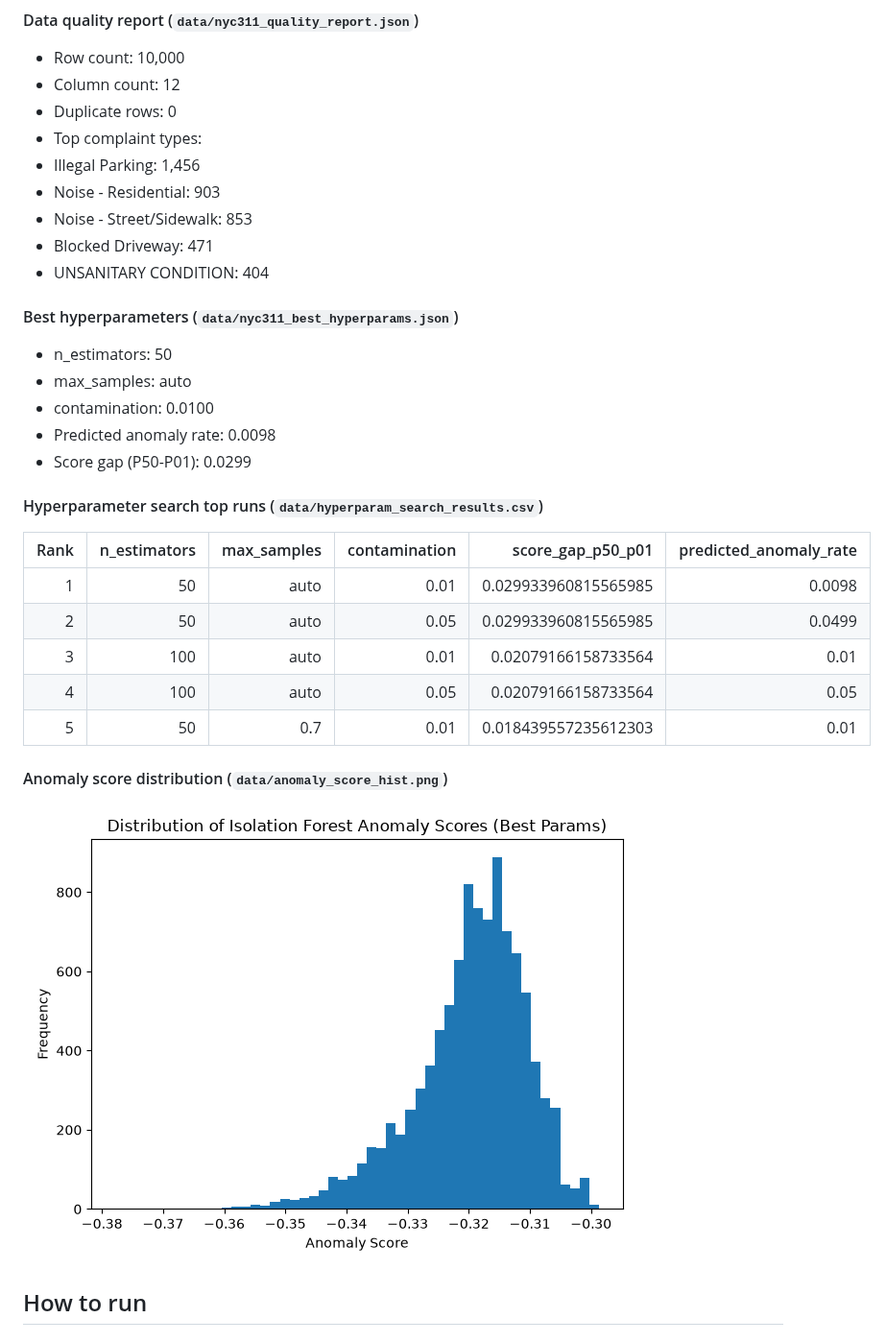
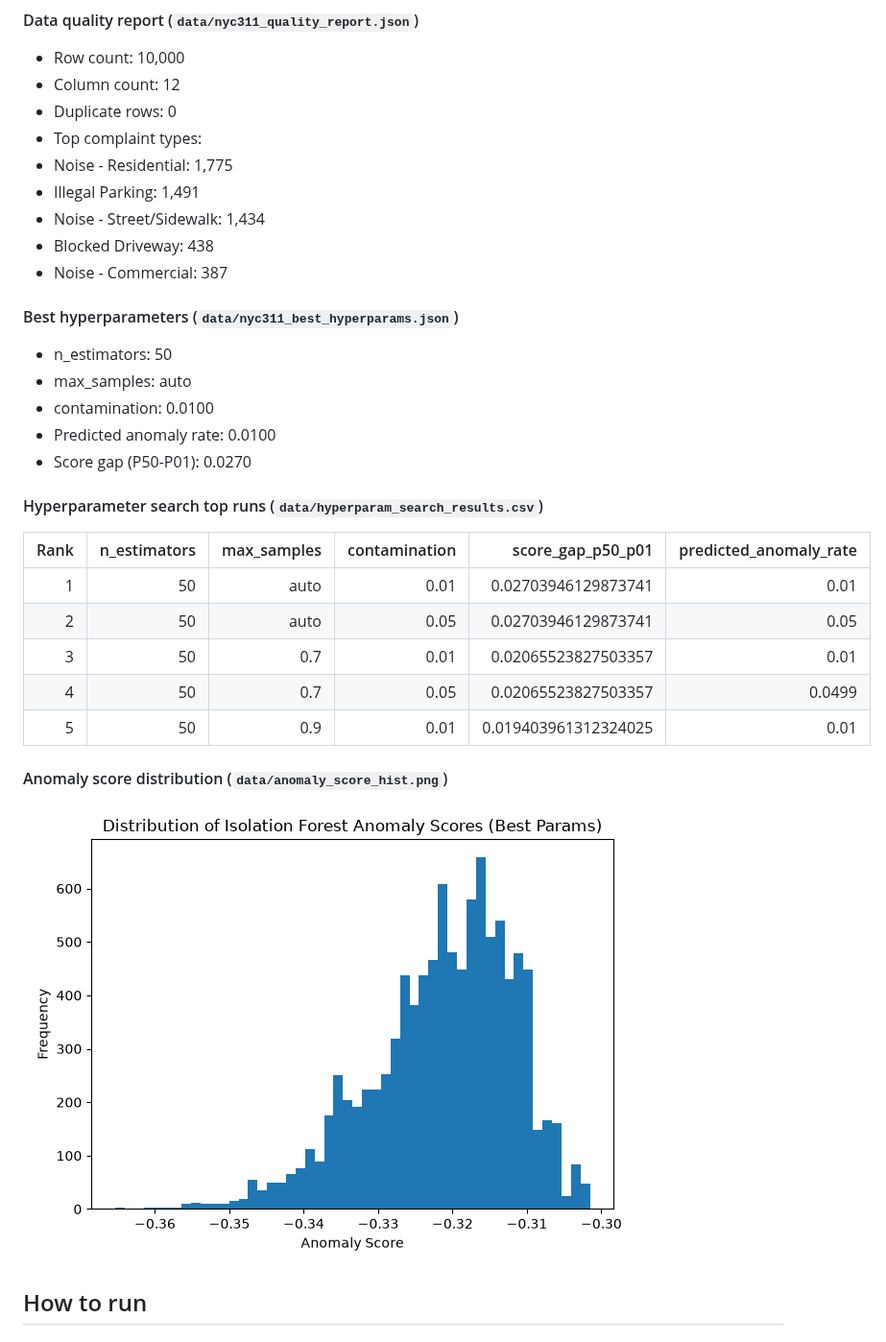
Before and after one commit to JUnelus/NYC-311-Service-Requests-Data-Quality-Assessment-Anomaly-Detection-Pipeline-ML-Hyperparameter-Tuning, a Markdown page: README.md, the part around one of its changes. Shown at 96% size. Drawn GitHub-style; pictures changed too: data/anomaly_score_hist.png.

Commit message:
chore: weekly NYC 311 report refresh

```diff
--- a/README.md
+++ b/README.md
@@ -132,27 +132,27 @@ _Last updated: 2026-09-07 10:08 UTC_
 - Column count: 12
 - Duplicate rows: 0
 - Top complaint types:
-- Illegal Parking: 1,456
-- Noise - Residential: 903
-- Noise - Street/Sidewalk: 853
-- Blocked Driveway: 471
-- UNSANITARY CONDITION: 404
+- Noise - Residential: 1,775
+- Illegal Parking: 1,491
+- Noise - Street/Sidewalk: 1,434
+- Blocked Driveway: 438
+- Noise - Commercial: 387
 
 #### Best hyperparameters (`data/nyc311_best_hyperparams.json`)
 - n_estimators: 50
 - max_samples: auto
 - contamination: 0.0100
-- Predicted anomaly rate: 0.0098
-- Score gap (P50-P01): 0.0299
+- Predicted anomaly rate: 0.0100
+- Score gap (P50-P01): 0.0270
 
 #### Hyperparameter search top runs (`data/hyperparam_search_results.csv`)
 | Rank | n_estimators | max_samples | contamination | score_gap_p50_p01 | predicted_anomaly_rate |
 |---:|---:|---:|---:|---:|---:|
-| 1 | 50 | auto | 0.01 | 0.029933960815565985 | 0.0098 |
-| 2 | 50 | auto | 0.05 | 0.029933960815565985 | 0.0499 |
-| 3 | 100 | auto | 0.01 | 0.02079166158733564 | 0.01 |
-| 4 | 100 | auto | 0.05 | 0.02079166158733564 | 0.05 |
-| 5 | 50 | 0.7 | 0.01 | 0.018439557235612303 | 0.01 |
+| 1 | 50 | auto | 0.01 | 0.02703946129873741 | 0.01 |
+| 2 | 50 | auto | 0.05 | 0.02703946129873741 | 0.05 |
+| 3 | 50 | 0.7 | 0.01 | 0.02065523827503357 | 0.01 |
+| 4 | 50 | 0.7 | 0.05 | 0.02065523827503357 | 0.0499 |
+| 5 | 50 | 0.9 | 0.01 | 0.019403961312324025 | 0.01 |
 
 #### Anomaly score distribution (`data/anomaly_score_hist.png`)
 ![Latest anomaly score histogram](data/anomaly_score_hist.png)
```
Also changed, not shown: other parts of README.md (+1 -1 lines), 5 other files.
